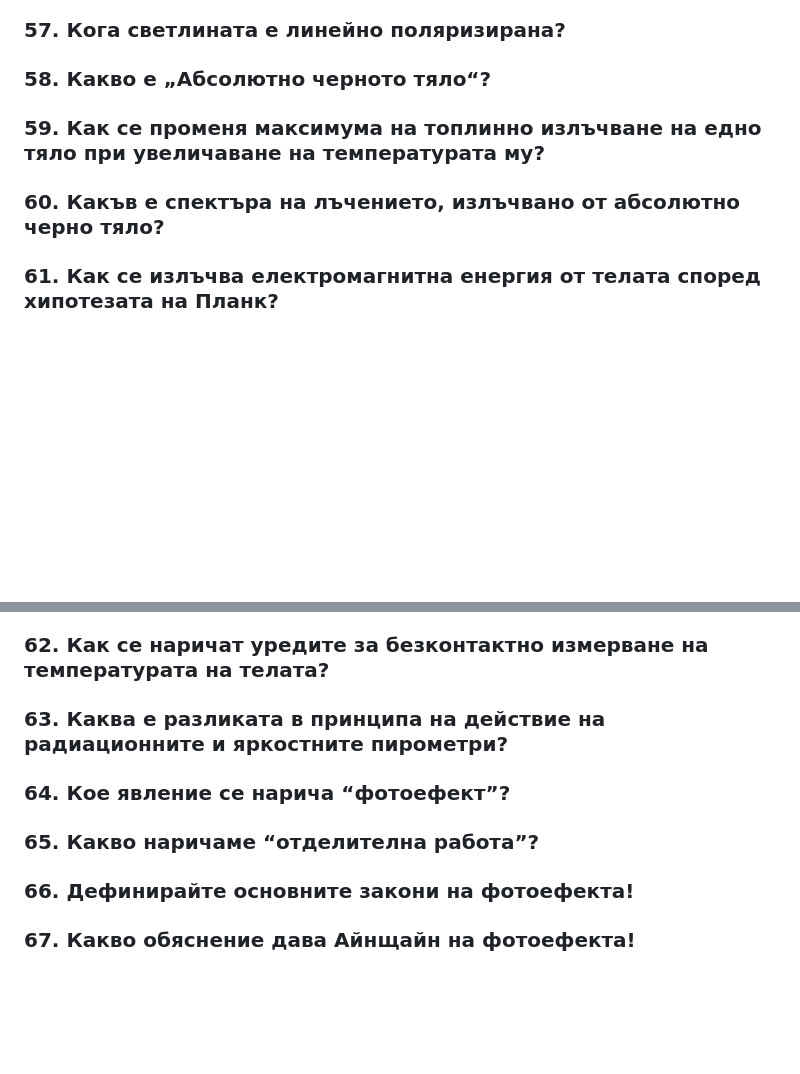
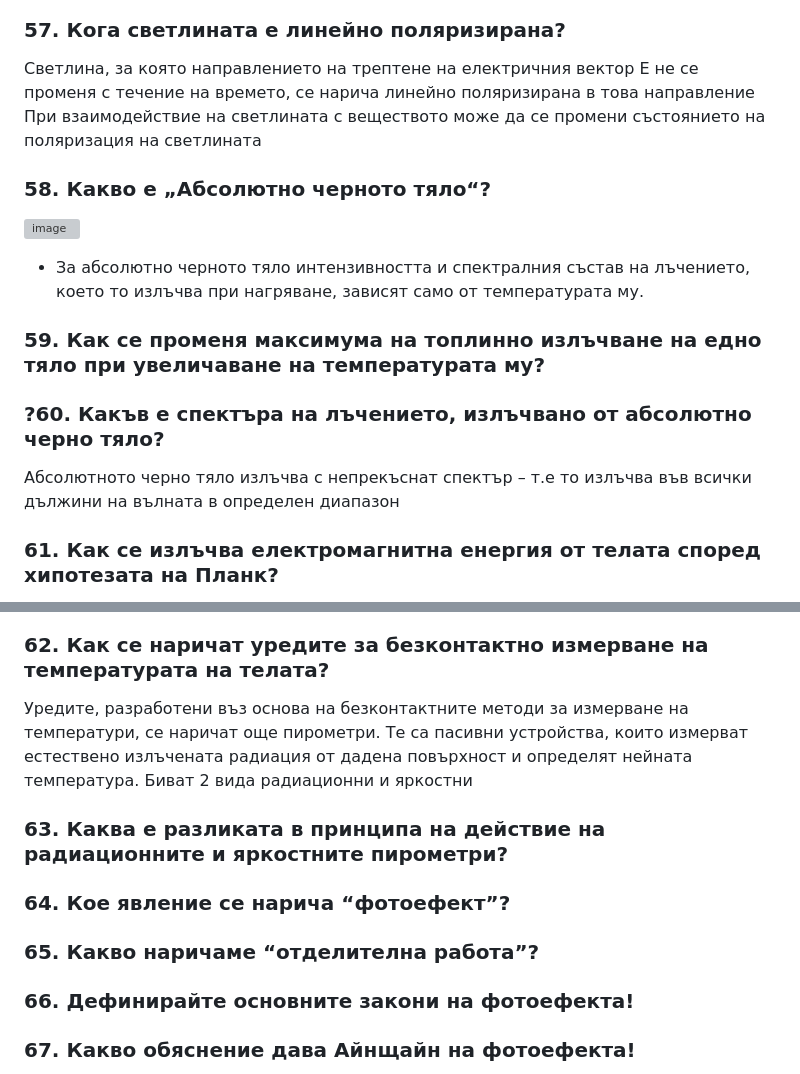
Before and after one commit to yoanaN/TrU, a Markdown page: Physics/Tестови въпроси 3/TQ3_42-69.md, 2 parts joined by grey strips. Drawn GitHub-style; blank space fills up the shorter version; grey boxes are pictures that could not be loaded.

```diff
--- a/Physics/Tестови въпроси 3/TQ3_42-69.md
+++ b/Physics/Tестови въпроси 3/TQ3_42-69.md
@@ -53,5 +55,11 @@
 ### 57. Кога светлината е линейно поляризирана?
+Светлина, за която направлението на трептене на електричния вектор E не се променя с течение на времето, се нарича линейно поляризирана в това направление
+При взаимодействие на светлината с веществото може да се промени състоянието на поляризация на светлината
 ### 58. Какво е „Абсолютно черното тяло“?
+![image](https://user-images.githubusercontent.com/91801674/214574006-166f30be-ccec-4f94-b324-ab6eff77641e.png)
++ За абсолютно черното тяло интензивността и спектралния състав на лъчението, което то излъчва при нагряване, зависят само от температурата му.
 ### 59. Как се променя максимума на топлинно излъчване на едно тяло при увеличаване на температурата му?
-### 60. Какъв е спектъра на лъчението, излъчвано от абсолютно черно тяло?
+
+### ?60. Какъв е спектъра на лъчението, излъчвано от абсолютно черно тяло?
+Абсолютното черно тяло излъчва с непрекъснат спектър – т.е то излъчва във всички дължини на вълната в определен диапазон
 ### 61. Как се излъчва електромагнитна енергия от телата според хипотезата на Планк?
@@ -58,7 +68,11 @@
 ### 62. Как се наричат уредите за безконтактно измерване на температурата на телата?
+Уредите, разработени въз основа на безконтактните методи за измерване на температури, се наричат още пирометри. Те са пасивни устройства, които измерват естествено излъчената радиация от дадена повърхност и определят нейната температура. Биват 2 вида радиационни и яркостни
 ### 63. Каква е разликата в принципа на действие на радиационните и яркостните пирометри?
+
 ### 64. Кое явление се нарича “фотоефект”?
+
 ### 65. Какво наричаме “отделителна работа”?
+
 ### 66. Дефинирайте основните закони на фотоефекта!
 ### 67. Какво обяснение дава Айнщайн на фотоефекта!
 ### 68. Какво е устройството на фотоклетката?
```
Also changed, not shown: other parts of Physics/Tестови въпроси 3/TQ3_42-69.md (+4 -0 lines).
